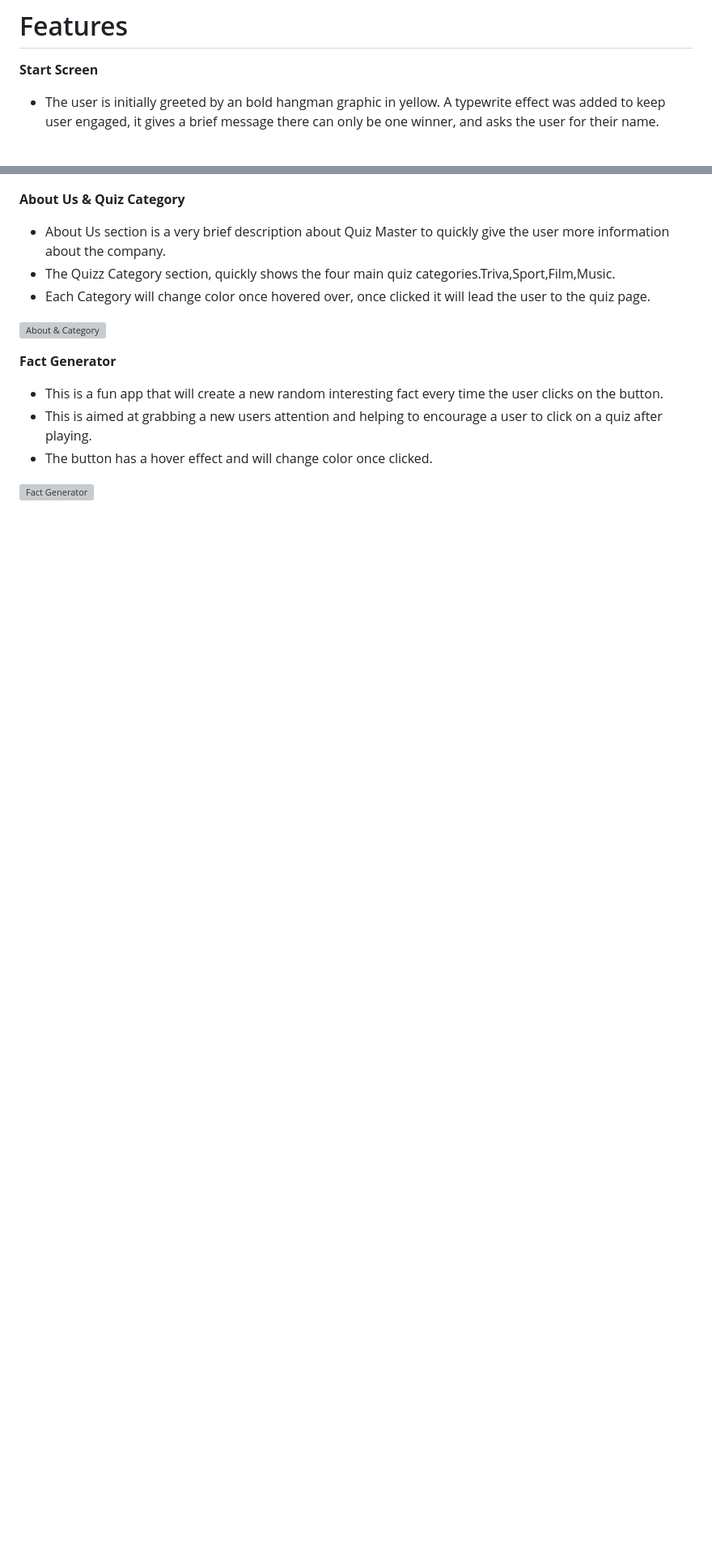
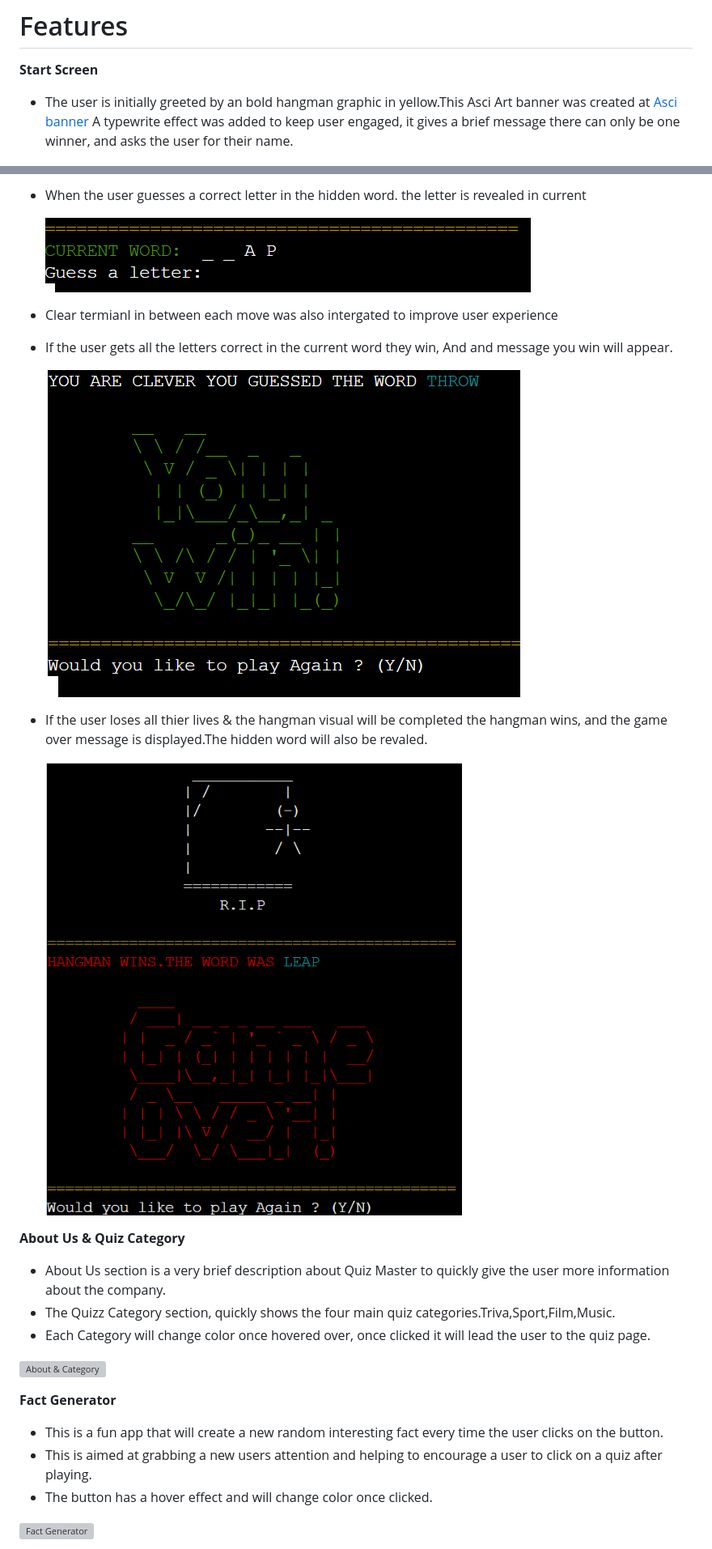
Before and after one commit to wlillisdev/hangman, a Markdown page: README.md, 2 parts joined by grey strips. Shown: that part at 81% size. GitHub-like rendering; pictures changed too: images_readme/game_over.png (added), images_readme/guess_word.png (added), images_readme/you_win.png (added); blank space fills up the shorter version; grey boxes are pictures that could not be loaded.

Commit message:
main game featuers text and pictuers readme

```diff
--- a/README.md
+++ b/README.md
@@ -32,7 +32,7 @@ The goal of this Game is to create an interactive word game that is both fun a c
 # Features
 
  __Start Screen__
- - The user is initially greeted by an bold hangman graphic in yellow. A typewrite effect was added to keep user engaged, it gives a brief message there can only be one winner, and asks the user for their name.
+ - The user is initially greeted by an bold hangman graphic in yellow.This Asci Art banner was created at [Asci banner](https://manytools.org/hacker-tools/ascii-banner/) A typewrite effect was added to keep user engaged, it gives a brief message there can only be one winner, and asks the user for their name.
 
     ![Strat Screen Hangman](images_readme/start_screen.png)
 
@@ -75,4 +81,17 @@ __Landing Page__
 
+  - When the user guesses a correct letter in the hidden word. the letter is revealed in current
+
+    ![Show Letter in current word when correct](images_readme/guess_word.png)
+
+  - Clear termianl in between each move was also intergated to improve user experience
+
+  - If the user gets all the letters correct in the current word they win, And and message you win will appear.
+
+    ![User Win](images_readme/you_win.png)
+
+  - If the user loses all thier lives & the hangman visual will be completed the hangman wins, and the game over message is displayed.The hidden word will also be revaled.
+
+    ![Hangman Wins](images_readme/game_over.png)
 
 __About Us & Quiz Category__
 
```
Also changed, not shown: other parts of README.md (+11 -5 lines), images_readme/start_game.png (added).
